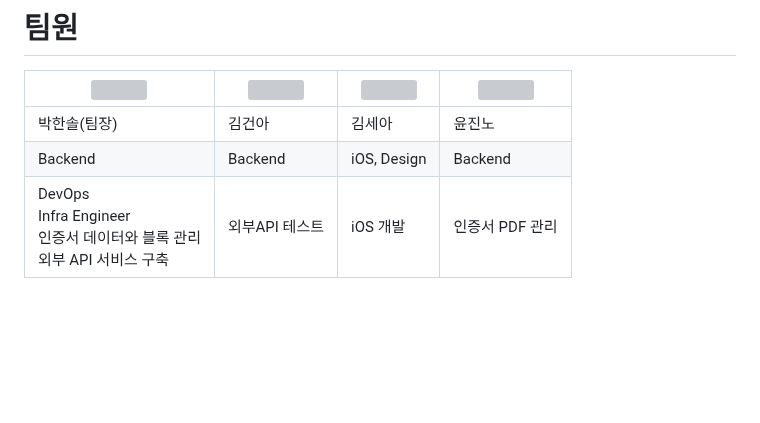
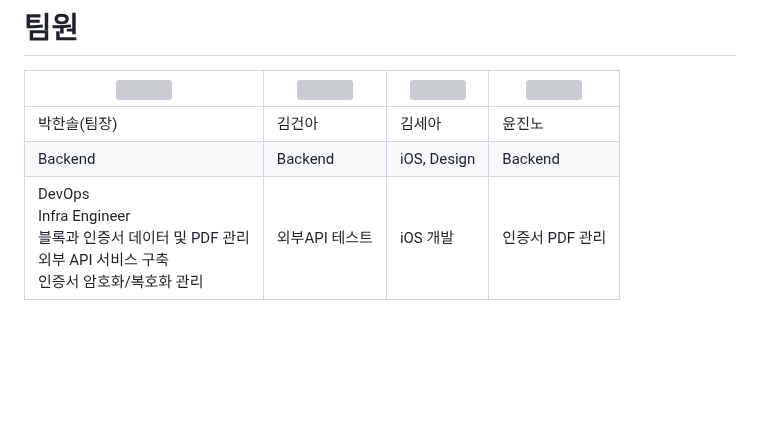
Before and after one commit to pjhcsols/Web3.0-Credential_Management_System, a Markdown page: README.md, the part around the change. Rendered like a GitHub page; grey boxes are pictures that could not be loaded.

```diff
--- a/README.md
+++ b/README.md
@@ -32,7 +32,7 @@
 | ---------- | ----------  | ----------|  ---------- |
 | 박한솔(팀장) | 김건아 | 김세아 | 윤진노 |
 | Backend | Backend | iOS, Design | Backend |
-|DevOps<br>Infra Engineer<br>인증서 데이터와 블록 관리<br>외부 API 서비스 구축<br> | 외부API 테스트 | iOS 개발 | 인증서 PDF 관리 |
+|DevOps<br>Infra Engineer<br>블록과 인증서 데이터 및 PDF 관리<br>외부 API 서비스 구축<br>인증서 암호화/복호화 관리<br> | 외부API 테스트 | iOS 개발 | 인증서 PDF 관리 |
 <br>
 <br>
 <br>
```
